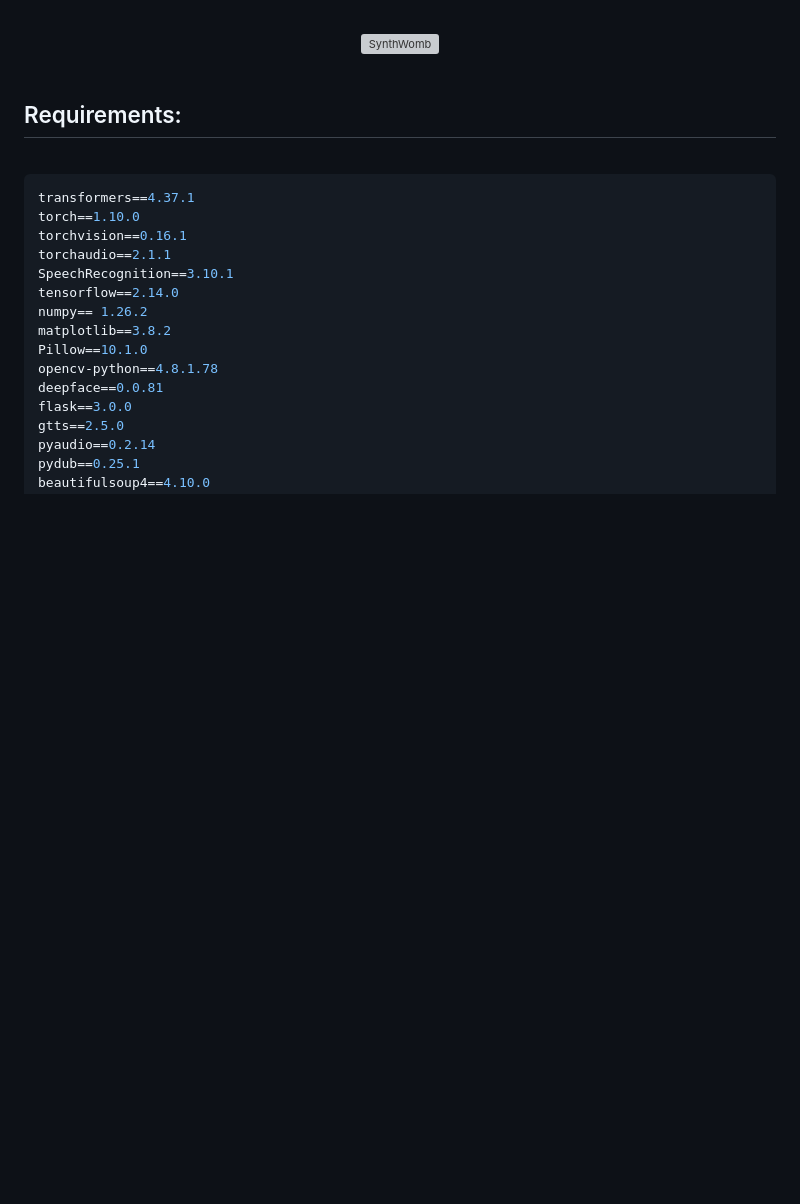
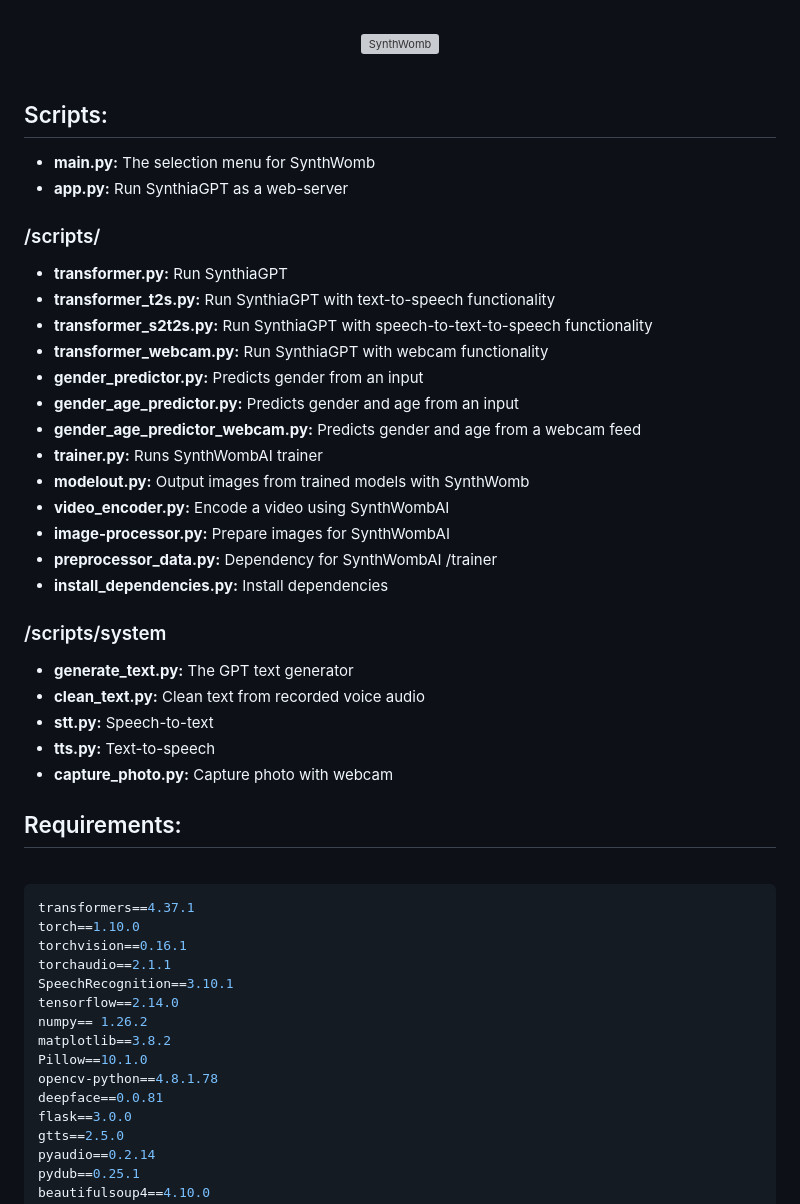
Before and after one commit to CursedPrograms/SynthWomb, a Markdown page: README.md, the part around the change. Drawn GitHub-style; blank space fills up the shorter version; grey boxes are pictures that could not be loaded.

```diff
--- a/README.md
+++ b/README.md
@@ -29,6 +29,35 @@ This versatile Python codebase introduces a Generative Adversarial Network (GAN)
 </a>
 </div>
 <br>
+
+## Scripts:
+
+- **main.py:** The selection menu for SynthWomb
+- **app.py:** Run SynthiaGPT as a web-server
+
+### /scripts/
+
+- **transformer.py:** Run SynthiaGPT
+- **transformer_t2s.py:** Run SynthiaGPT with text-to-speech functionality
+- **transformer_s2t2s.py:** Run SynthiaGPT with speech-to-text-to-speech functionality
+- **transformer_webcam.py:** Run SynthiaGPT with webcam functionality
+- **gender_predictor.py:** Predicts gender from an input
+- **gender_age_predictor.py:** Predicts gender and age from an input
+- **gender_age_predictor_webcam.py:** Predicts gender and age from a webcam feed
+- **trainer.py:** Runs SynthWombAI trainer
+- **modelout.py:** Output images from trained models with SynthWomb
+- **video_encoder.py:** Encode a video using SynthWombAI
+- **image-processor.py:** Prepare images for SynthWombAI
+- **preprocessor_data.py:** Dependency for SynthWombAI /trainer
+- **install_dependencies.py:** Install dependencies
+
+### /scripts/system
+
+- **generate_text.py:** The GPT text generator
+- **clean_text.py:** Clean text from recorded voice audio
+- **stt.py:** Speech-to-text
+- **tts.py:** Text-to-speech
+- **capture_photo.py:** Capture photo with webcam
 
 ## Requirements:
 
```
